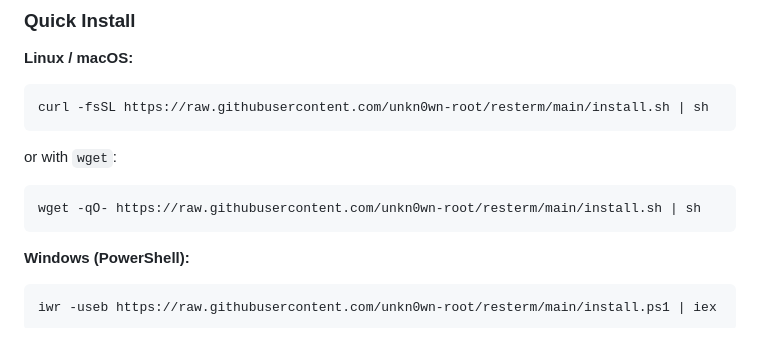
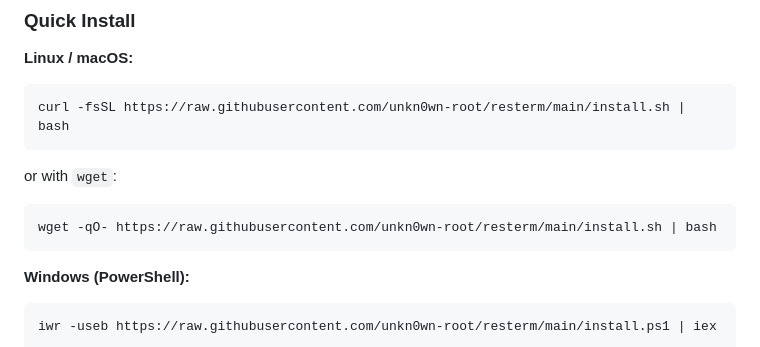
Before and after one commit to unkn0wn-root/resterm, a Markdown page: README.md, the part around the change. GitHub-like rendering.

Commit message:
chore(readme): change sh to bash for install

````diff
--- a/README.md
+++ b/README.md
@@ -53,13 +53,13 @@ It pairs a Vim-like-style editor with a workspace explorer, response diff, histo
 **Linux / macOS:**
 
 ```bash
-curl -fsSL https://raw.githubusercontent.com/unkn0wn-root/resterm/main/install.sh | sh
+curl -fsSL https://raw.githubusercontent.com/unkn0wn-root/resterm/main/install.sh | bash
 ```
 
 or with `wget`:
 
 ```bash
-wget -qO- https://raw.githubusercontent.com/unkn0wn-root/resterm/main/install.sh | sh
+wget -qO- https://raw.githubusercontent.com/unkn0wn-root/resterm/main/install.sh | bash
 ```
 
 **Windows (PowerShell):**
````
